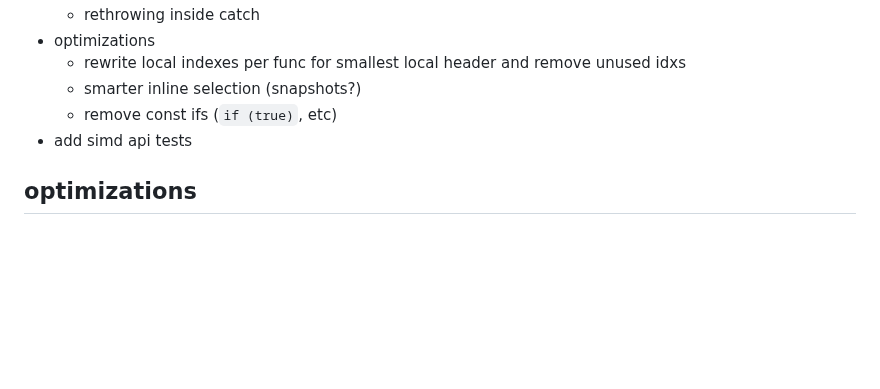
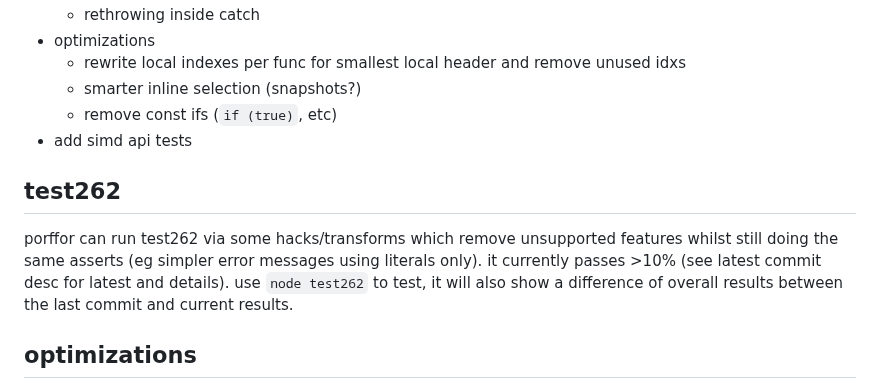
Before and after one commit to CanadaHonk/porffor, a Markdown page: README.md, the part around the change. GitHub-like rendering; blank space fills up the shorter version.

Commit message:
readme: add test262 section
test262: 10.3% | 🧪 48642 | 🤠 5012 | ❌ 147 | 💀 0 | 🧩 12 | 💥 14792 | 📝 28679

```diff
--- a/README.md
+++ b/README.md
@@ -88,6 +88,9 @@ see [optimizations](#optimizations) for opts implemented/supported.
   - smarter inline selection (snapshots?)
   - remove const ifs (`if (true)`, etc)
 - add simd api tests
+
+## test262
+porffor can run test262 via some hacks/transforms which remove unsupported features whilst still doing the same asserts (eg simpler error messages using literals only). it currently passes >10% (see latest commit desc for latest and details). use `node test262` to test, it will also show a difference of overall results between the last commit and current results.
 
 ## optimizations
 mostly for reducing size. do not really care about compiler perf/time as long as it is reasonable. we do not use/rely on external opt tools (`wasm-opt`, etc), instead doing optimization inside the compiler itself creating even smaller code sizes than `wasm-opt` itself can produce as we have more internal information. (this also enables fast + small runtime use as a potential cursed jit in frontend).
```
